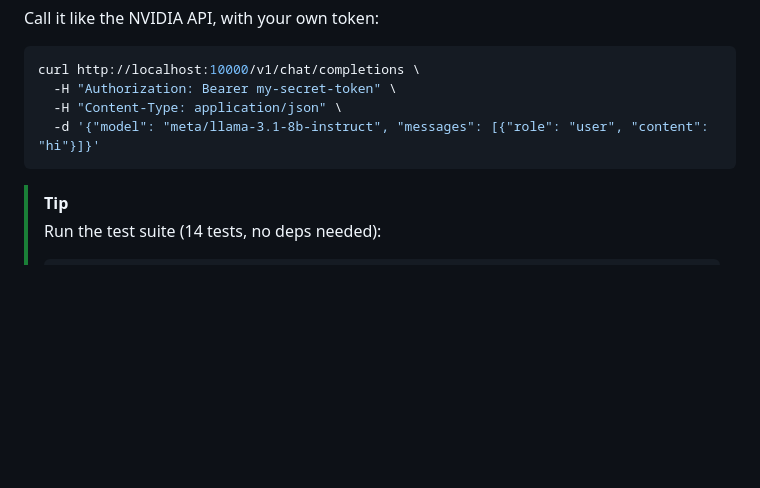
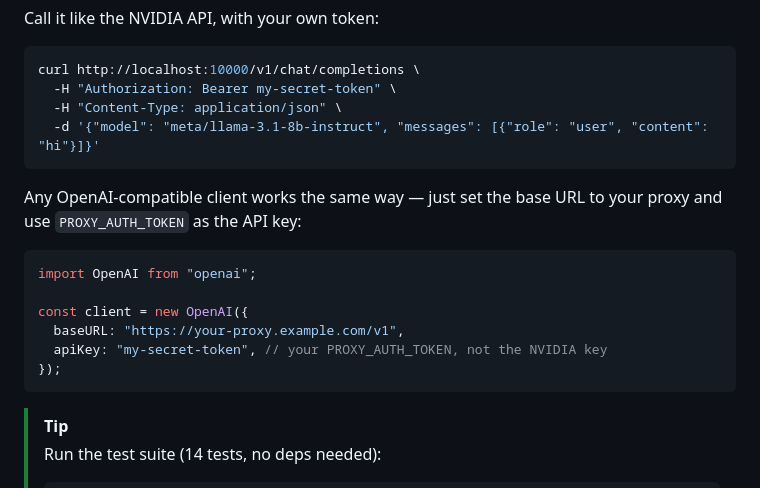
Before and after one commit to ak-a-ra/nvidia-api-proxy, a Markdown page: README.md, the part around one of its changes. GitHub-like rendering; blank space fills up the shorter version.

Commit message:
Polish README: badges, mermaid flow diagram, OpenAI client example

````diff
--- a/README.md
+++ b/README.md
@@ -44,6 +54,18 @@ curl http://localhost:10000/v1/chat/completions \
   -d '{"model": "meta/llama-3.1-8b-instruct", "messages": [{"role": "user", "content": "hi"}]}'
 ```
 
+Any OpenAI-compatible client works the same way — just set the base URL to your proxy and use
+`PROXY_AUTH_TOKEN` as the API key:
+
+```js
+import OpenAI from "openai";
+
+const client = new OpenAI({
+  baseURL: "https://your-proxy.example.com/v1",
+  apiKey: "my-secret-token", // your PROXY_AUTH_TOKEN, not the NVIDIA key
+});
+```
+
 > [!TIP]
 > Run the test suite (14 tests, no deps needed):
 > ```bash
````
Also changed, not shown: other parts of README.md (+25 -15 lines).
